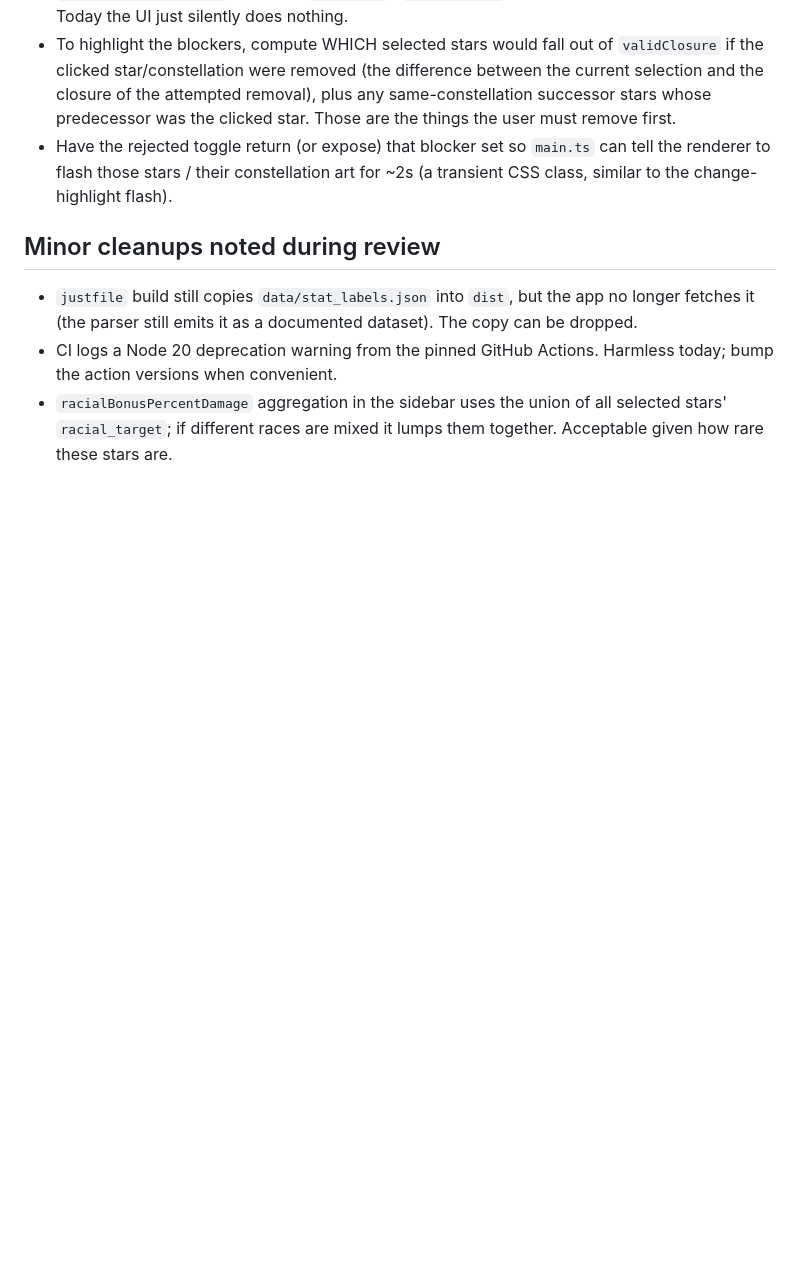
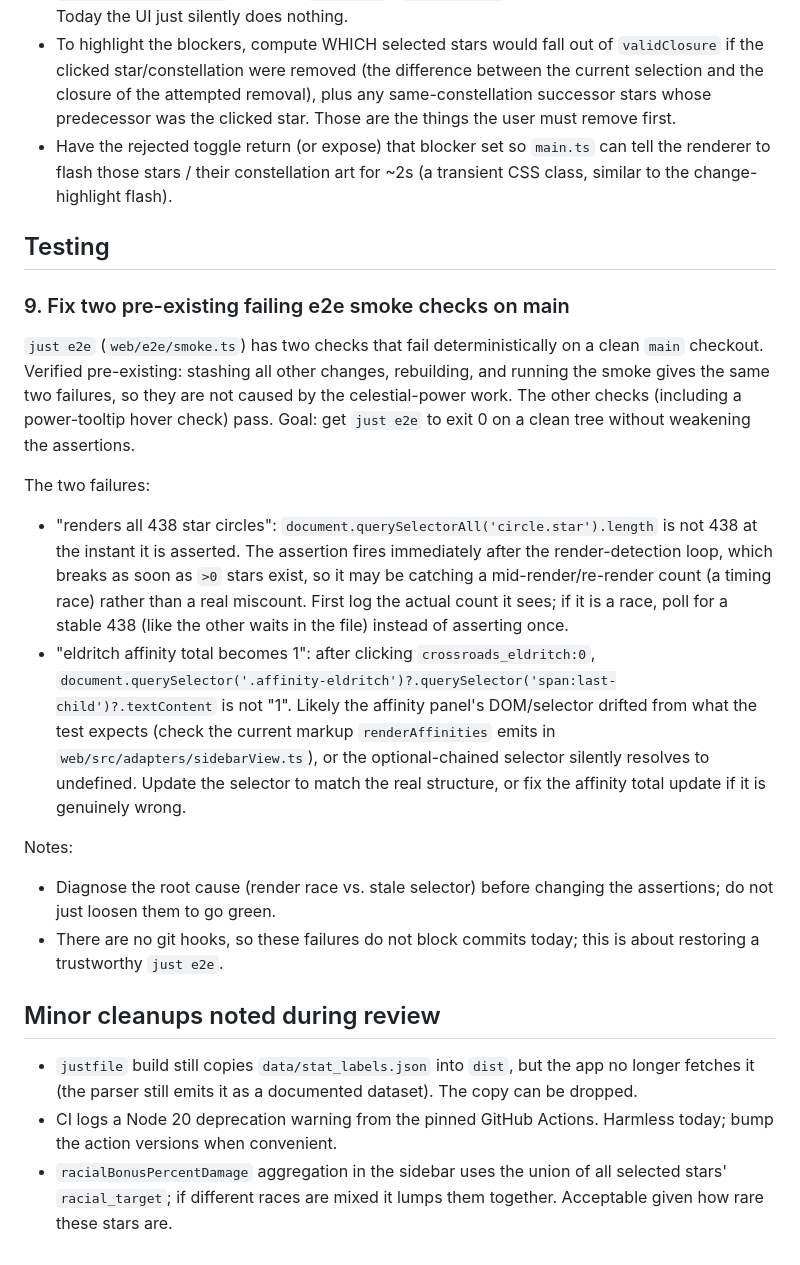
Before and after one commit to tednaleid/grimdawn-devotions, a Markdown page: BACKLOG.md, the part around the change. GitHub-like rendering; blank space fills up the shorter version.

Commit message:
docs: backlog item for two pre-existing failing e2e smoke checks
`just e2e` fails two checks ("renders all 438 star circles" and "eldritch
affinity total becomes 1") deterministically on a clean main checkout,
unrelated to the celestial-power work (confirmed by stashing). Record what
is known and likely causes (render-timing race vs. stale affinity-panel
selector) for whoever fixes it.

```diff
--- a/BACKLOG.md
+++ b/BACKLOG.md
@@ -160,6 +160,37 @@ Notes:
   tell the renderer to flash those stars / their constellation art for ~2s
   (a transient CSS class, similar to the change-highlight flash).
 
+## Testing
+
+### 9. Fix two pre-existing failing e2e smoke checks on main
+`just e2e` (`web/e2e/smoke.ts`) has two checks that fail deterministically on a
+clean `main` checkout. Verified pre-existing: stashing all other changes,
+rebuilding, and running the smoke gives the same two failures, so they are not
+caused by the celestial-power work. The other checks (including a power-tooltip
+hover check) pass. Goal: get `just e2e` to exit 0 on a clean tree without
+weakening the assertions.
+
+The two failures:
+- "renders all 438 star circles": `document.querySelectorAll('circle.star').length`
+  is not 438 at the instant it is asserted. The assertion fires immediately after
+  the render-detection loop, which breaks as soon as `>0` stars exist, so it may
+  be catching a mid-render/re-render count (a timing race) rather than a real
+  miscount. First log the actual count it sees; if it is a race, poll for a stable
+  438 (like the other waits in the file) instead of asserting once.
+- "eldritch affinity total becomes 1": after clicking `crossroads_eldritch:0`,
+  `document.querySelector('.affinity-eldritch')?.querySelector('span:last-child')?.textContent`
+  is not "1". Likely the affinity panel's DOM/selector drifted from what the test
+  expects (check the current markup `renderAffinities` emits in
+  `web/src/adapters/sidebarView.ts`), or the optional-chained selector silently
+  resolves to undefined. Update the selector to match the real structure, or fix
+  the affinity total update if it is genuinely wrong.
+
+Notes:
+- Diagnose the root cause (render race vs. stale selector) before changing the
+  assertions; do not just loosen them to go green.
+- There are no git hooks, so these failures do not block commits today; this is
+  about restoring a trustworthy `just e2e`.
+
 ## Minor cleanups noted during review
 
 - `justfile` build still copies `data/stat_labels.json` into `dist`, but the app
```
